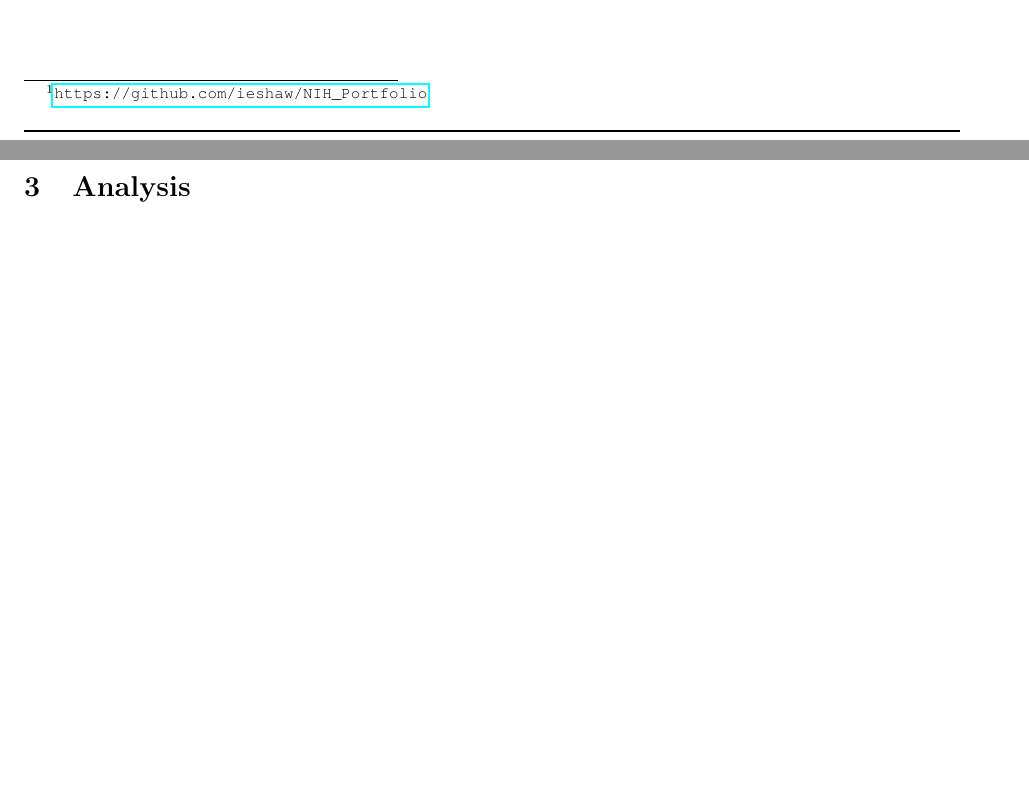
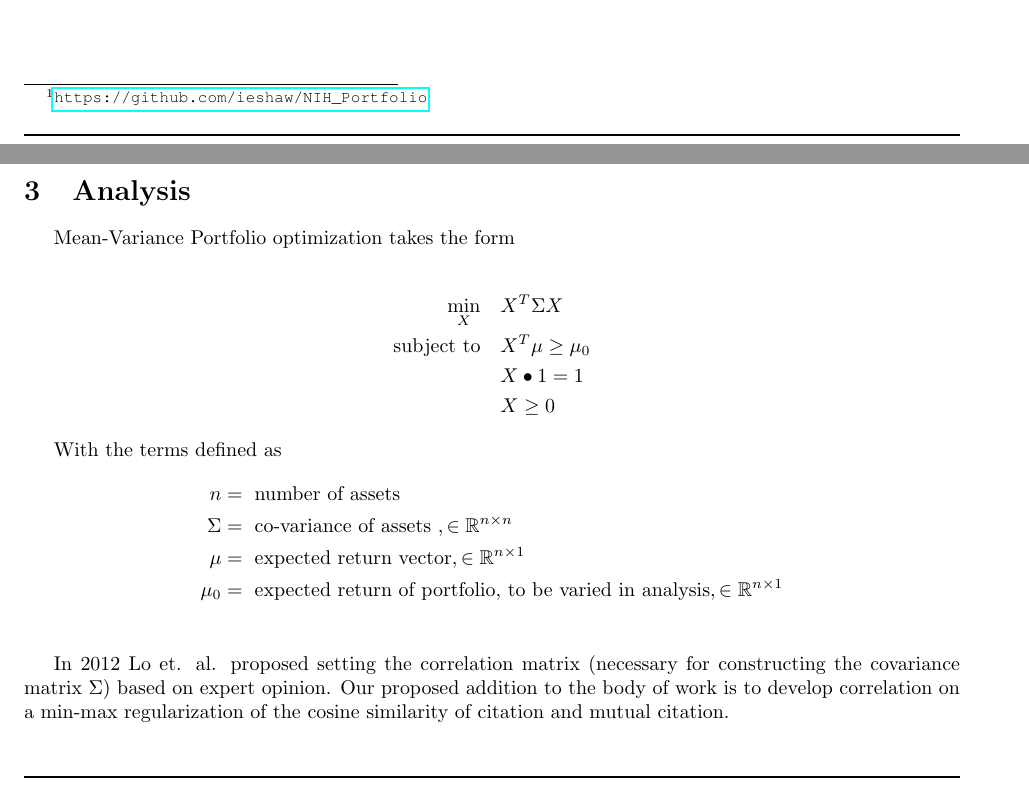
Before and after one commit to ieshaw/NIH_Portfolio, a LaTeX paper (Writing/Report.tex, which reads Writing/Sections/Analysis.tex): two parts of pages 2 and 6 of 7 before the commit and two parts of pages 1 and 3 of 5 after it, joined at a grey line, cut at the place of the change, the shorter picture padded with empty space. Compiled offline with pdfLaTeX.

Commit message:
Started formulation in Analysis section.

```diff
--- /dev/null
+++ b/Writing/Sections/Analysis.tex
@@ -0,0 +1,18 @@
+Mean-Variance Portfolio optimization takes the form
+
+\begin{align*}
+\min_{X}& \quad X^T \Sigma X \\
+\text{subject to}& \quad X^T \mu \geq \mu_0 \\
+& \quad X \bullet 1 = 1 \\
+& \quad X \geq 0
+\end{align*}
+
+With the terms defined as
+\begin{align*}
+n &= \text{ number of assets} \\
+\Sigma &= \text{ co-variance of assets }, \in \mathbb{R}^{n \times n} \\
+\mu &= \text{ expected return vector}, \in \mathbb{R}^{n \times 1} \\
+\mu_0 &= \text{ expected return of portfolio, to be varied in analysis}, \in \mathbb{R}^{n \times 1} \\
+\end{align*}
+
+In 2012 Lo et. al. proposed setting the correlation matrix (necessary for constructing the covariance matrix $\Sigma$) based on expert opinion. Our proposed addition to the body of work is to develop correlation on a min-max regularization of the cosine similarity of citation and mutual citation.
```
Also changed, not shown: Writing/Report.tex (+4 -3 lines), Writing/Report.pdf.
